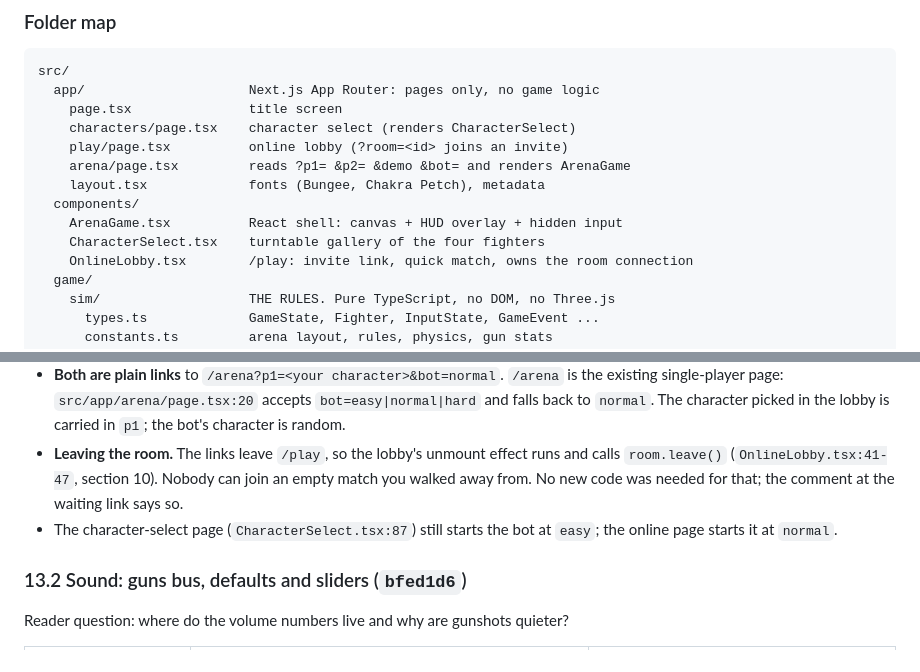
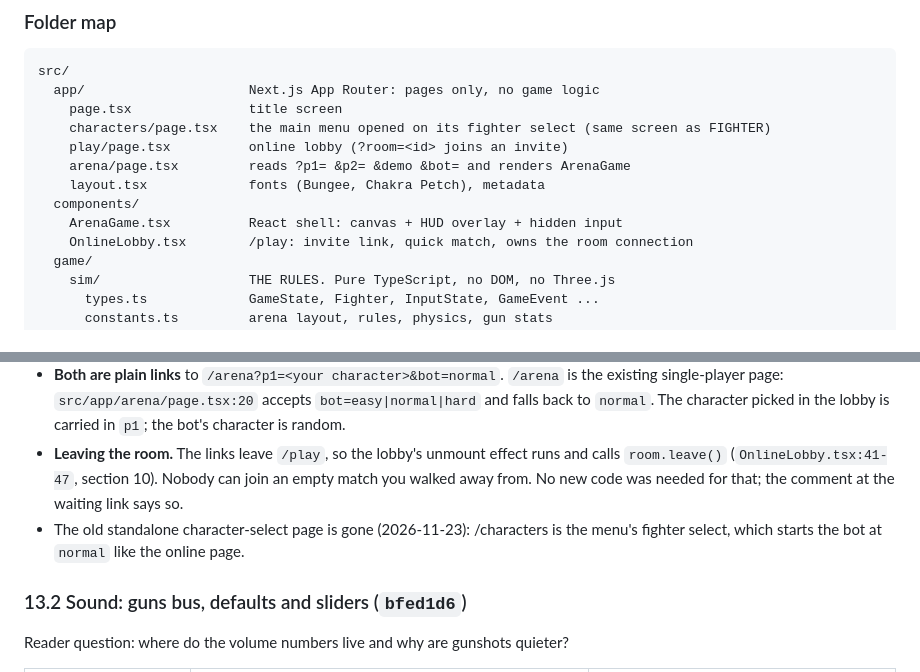
Before and after one commit to hacagahasanli/floor-42, a Markdown page: docs/TECHNICAL.md, 2 parts joined by grey strips. Drawn GitHub-style.

```diff
--- a/docs/TECHNICAL.md
+++ b/docs/TECHNICAL.md
@@ -30,13 +30,12 @@ Floor 42 is a side-on, 1v1 office shootout that runs in the browser.
 src/
   app/                     Next.js App Router: pages only, no game logic
     page.tsx               title screen
-    characters/page.tsx    character select (renders CharacterSelect)
+    characters/page.tsx    the main menu opened on its fighter select (same screen as FIGHTER)
     play/page.tsx          online lobby (?room=<id> joins an invite)
     arena/page.tsx         reads ?p1= &p2= &demo &bot= and renders ArenaGame
     layout.tsx             fonts (Bungee, Chakra Petch), metadata
   components/
     ArenaGame.tsx          React shell: canvas + HUD overlay + hidden input
-    CharacterSelect.tsx    turntable gallery of the four fighters
     OnlineLobby.tsx        /play: invite link, quick match, owns the room connection
   game/
     sim/                   THE RULES. Pure TypeScript, no DOM, no Three.js
@@ -714,7 +713,7 @@ Reader question: what if nobody else is online?
 - **Waiting screen.** While a quick match waits, "Nobody yet? Play the bot instead" is shown (`OnlineLobby.tsx:186-188`).
 - **Both are plain links** to `/arena?p1=<your character>&bot=normal`. `/arena` is the existing single-player page: `src/app/arena/page.tsx:20` accepts `bot=easy|normal|hard` and falls back to `normal`. The character picked in the lobby is carried in `p1`; the bot's character is random.
 - **Leaving the room.** The links leave `/play`, so the lobby's unmount effect runs and calls `room.leave()` (`OnlineLobby.tsx:41-47`, section 10). Nobody can join an empty match you walked away from. No new code was needed for that; the comment at the waiting link says so.
-- The character-select page (`CharacterSelect.tsx:87`) still starts the bot at `easy`; the online page starts it at `normal`.
+- The old standalone character-select page is gone (2026-11-23): /characters is the menu's fighter select, which starts the bot at `normal` like the online page.
 
 ### 13.2 Sound: guns bus, defaults and sliders (`bfed1d6`)
 
```
Also changed, not shown: README.md (+5 -4 lines), docs/collab/LOG.md (+1 -0 lines), docs/characters.png.
